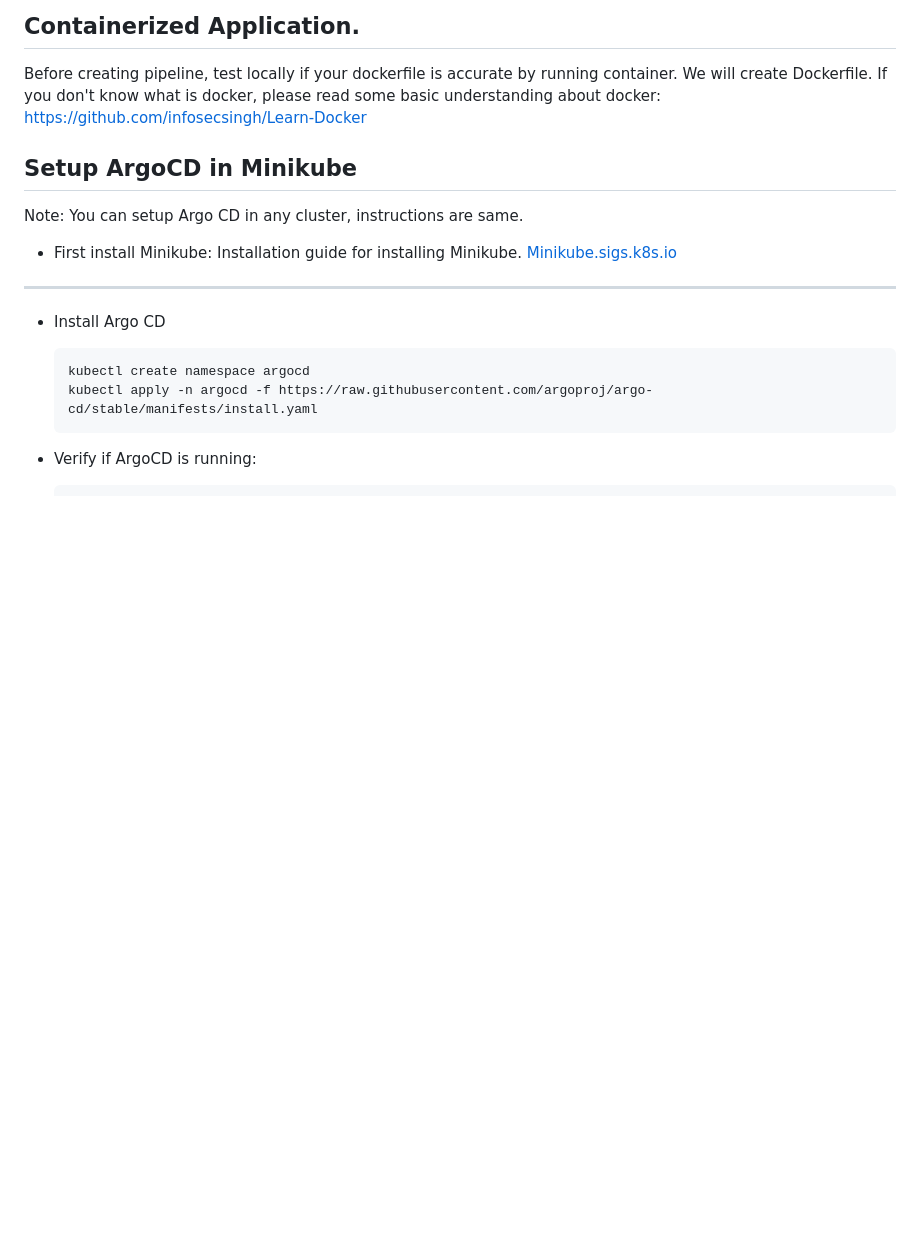
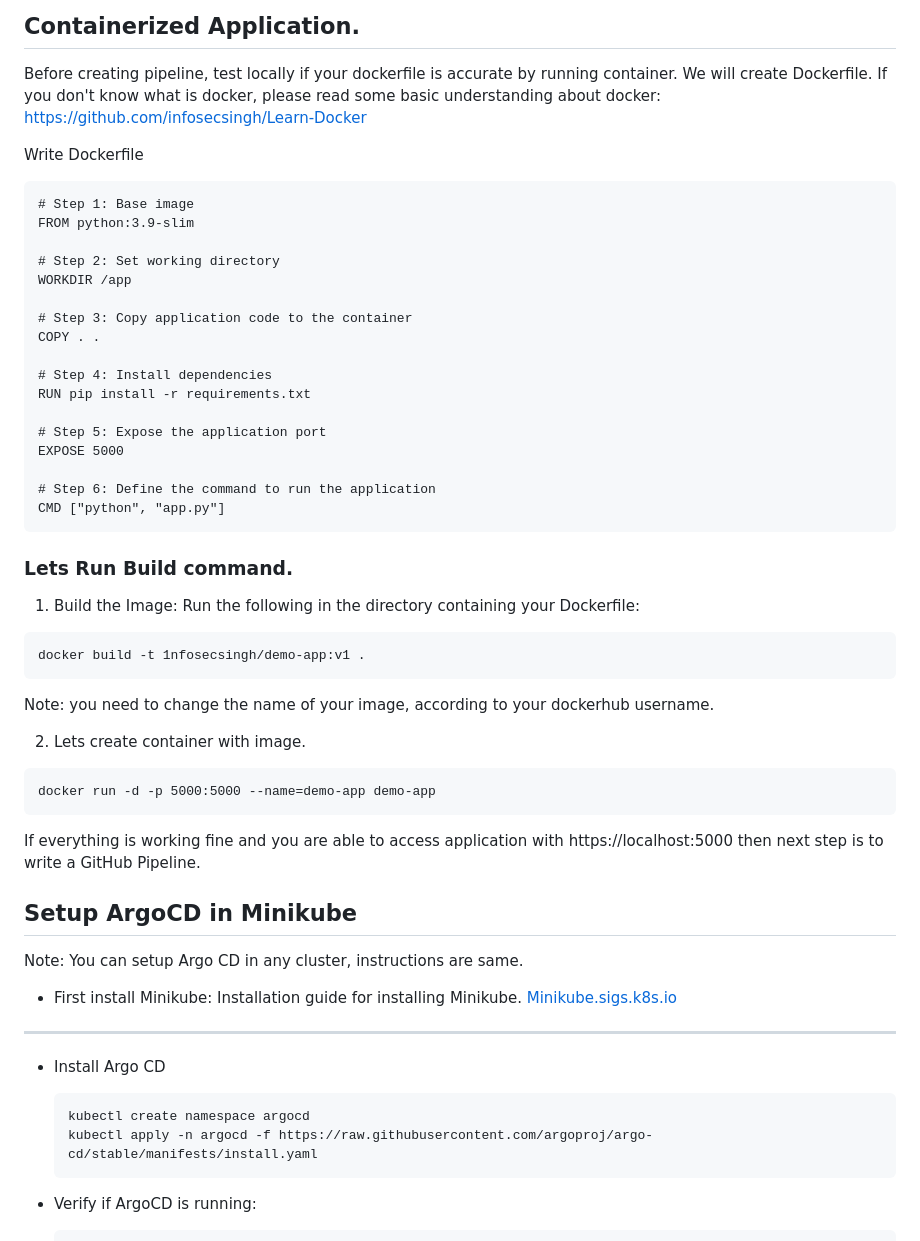
Before and after one commit to xusde/argoCD, a Markdown page: README.md, the part around the change. Rendered like a GitHub page; blank space fills up the shorter version.

Commit message:
adding iinstructions

````diff
--- a/README.md
+++ b/README.md
@@ -66,6 +66,39 @@ Note: This application is running on 5000 port, but if you want to change, you c
 Before creating pipeline, test locally if your dockerfile is accurate by running container.
 We will create Dockerfile. If you don't know what is docker, please read some basic understanding about docker: https://github.com/infosecsingh/Learn-Docker
 
+Write Dockerfile
+```
+# Step 1: Base image
+FROM python:3.9-slim
+
+# Step 2: Set working directory
+WORKDIR /app
+
+# Step 3: Copy application code to the container
+COPY . .
+
+# Step 4: Install dependencies
+RUN pip install -r requirements.txt
+
+# Step 5: Expose the application port
+EXPOSE 5000
+
+# Step 6: Define the command to run the application
+CMD ["python", "app.py"]
+```
+### Lets Run Build command.
+1. Build the Image: Run the following in the directory containing your Dockerfile:
+```
+docker build -t 1nfosecsingh/demo-app:v1 .
+```
+Note: you need to change the name of your image, according to your dockerhub username.
+
+2. Lets create container with image.
+ ```
+ docker run -d -p 5000:5000 --name=demo-app demo-app
+ ```
+
+ If everything is working fine and you are able to access application with https://localhost:5000 then next step is to write a GitHub Pipeline.
 
 
 ## Setup ArgoCD in Minikube
````
